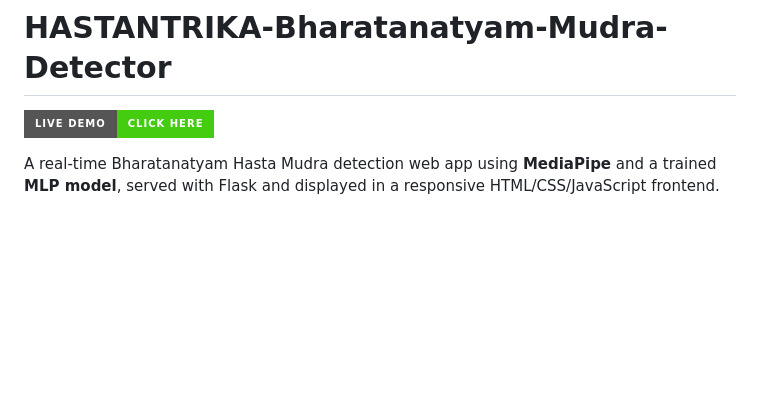
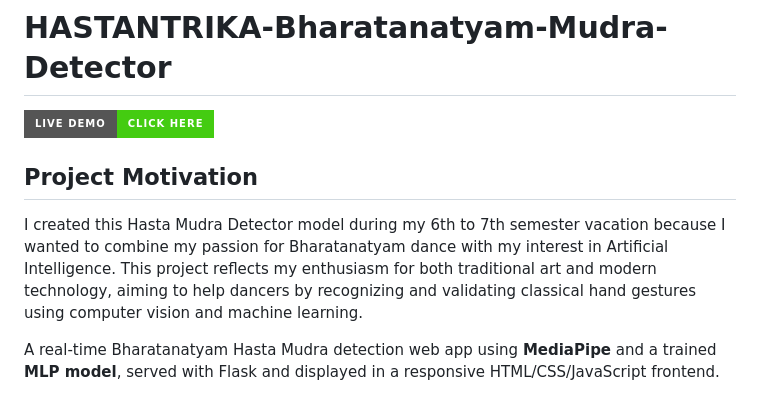
Before and after one commit to NIDHIMLVR/Bharathnatyam-Mudra-Detector, a Markdown page: README.md, the part around the change. GitHub-like rendering; badges without logos; blank space fills up the shorter version.

```diff
--- a/README.md
+++ b/README.md
@@ -1,5 +1,10 @@
 # HASTANTRIKA-Bharatanatyam-Mudra-Detector
 [![Live Demo](https://img.shields.io/badge/Live%20Demo-Click%20Here-brightgreen?style=for-the-badge)](https://bharathnatyam-mudra-detector.onrender.com/)
+
+## Project Motivation
+
+I created this Hasta Mudra Detector model during my 6th to 7th semester vacation because I wanted to combine my passion for Bharatanatyam dance with my interest in Artificial Intelligence. This project reflects my enthusiasm for both traditional art and modern technology, aiming to help dancers by recognizing and validating classical hand gestures using computer vision and machine learning.
+
 
 A real-time Bharatanatyam Hasta Mudra detection web app using **MediaPipe** and a trained **MLP model**, served with Flask and displayed in a responsive HTML/CSS/JavaScript frontend.
 ## 📖 Table of Contents
```
